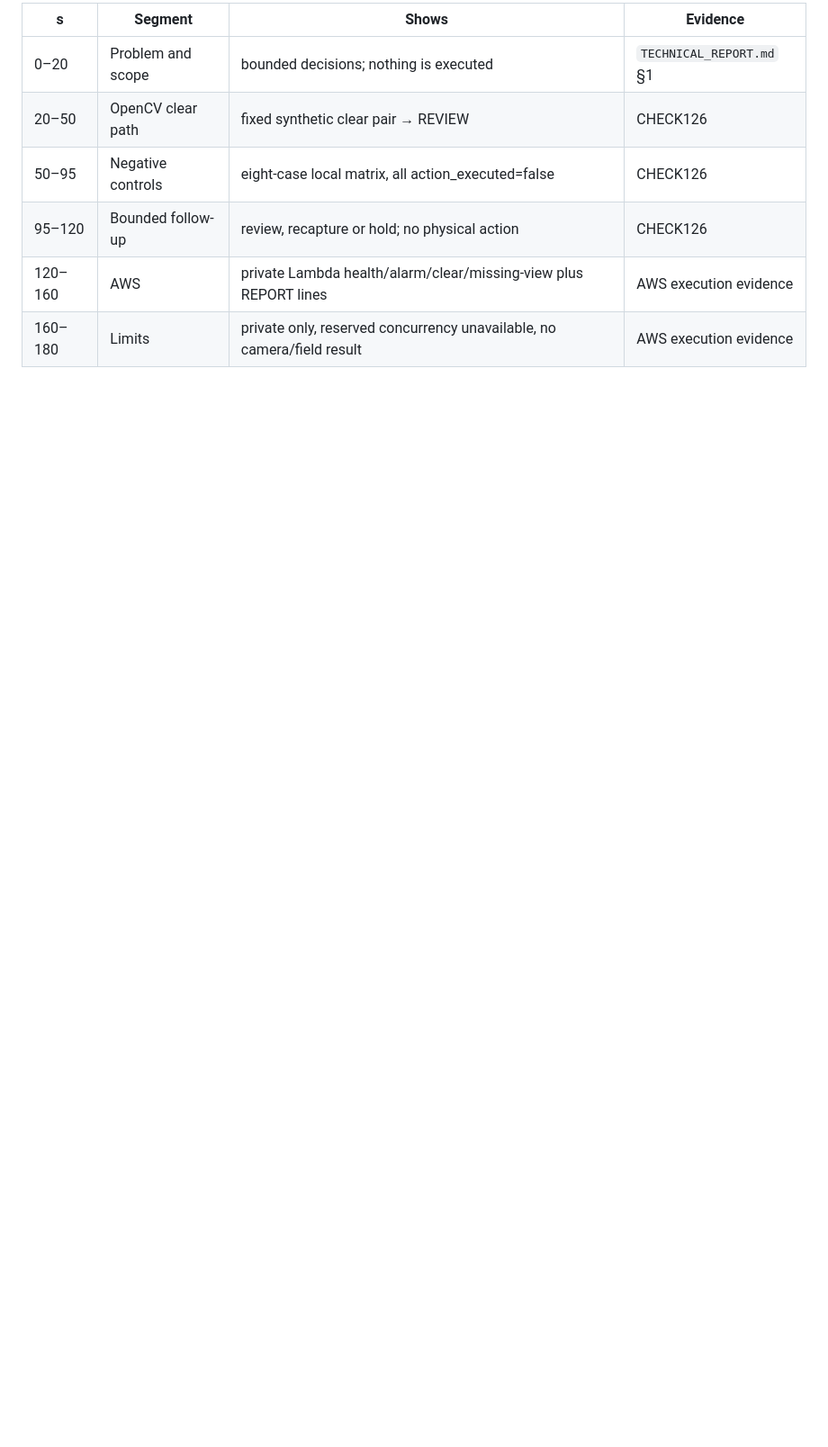
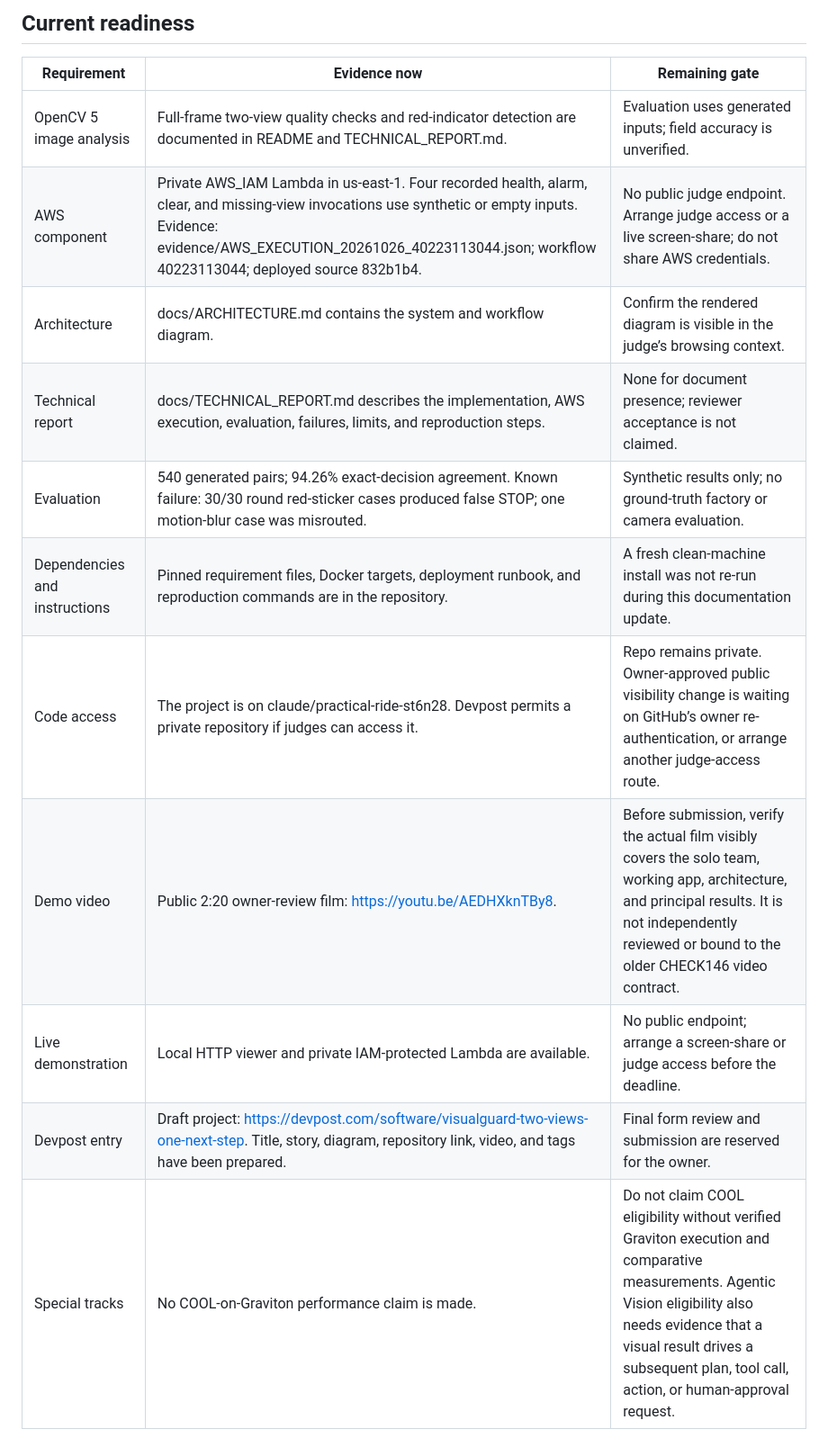
Before and after one commit to mangroveuniversemu-bot/visualguard-opencv-aws, a Markdown page: docs/SUBMISSION_GAP.md, the part around one of its changes. Shown at 90% size. GitHub-like rendering; blank space fills up the shorter version.

```diff
--- a/docs/SUBMISSION_GAP.md
+++ b/docs/SUBMISSION_GAP.md
@@ -35,9 +15,17 @@ Reported deadline: 2026-10-26 23:59 PT (unverified).
 
-| s | Segment | Shows | Evidence |
-|---|---|---|---|
-| 0–20 | Problem and scope | bounded decisions; nothing is executed | `TECHNICAL_REPORT.md` §1 |
-| 20–50 | OpenCV clear path | fixed synthetic clear pair → REVIEW | CHECK126 |
-| 50–95 | Negative controls | eight-case local matrix, all action_executed=false | CHECK126 |
-| 95–120 | Bounded follow-up | review, recapture or hold; no physical action | CHECK126 |
-| 120–160 | AWS | private Lambda health/alarm/clear/missing-view plus REPORT lines | AWS execution evidence |
-| 160–180 | Limits | private only, reserved concurrency unavailable, no camera/field result | AWS execution evidence |
+## Current readiness
+
+| Requirement | Evidence now | Remaining gate |
+|---|---|---|
+| OpenCV 5 image analysis | Full-frame two-view quality checks and red-indicator detection are documented in README and TECHNICAL_REPORT.md. | Evaluation uses generated inputs; field accuracy is unverified. |
+| AWS component | Private AWS_IAM Lambda in us-east-1. Four recorded health, alarm, clear, and missing-view invocations use synthetic or empty inputs. Evidence: evidence/AWS_EXECUTION_20261026_40223113044.json; workflow 40223113044; deployed source 832b1b4. | No public judge endpoint. Arrange judge access or a live screen-share; do not share AWS credentials. |
+| Architecture | docs/ARCHITECTURE.md contains the system and workflow diagram. | Confirm the rendered diagram is visible in the judge’s browsing context. |
+| Technical report | docs/TECHNICAL_REPORT.md describes the implementation, AWS execution, evaluation, failures, limits, and reproduction steps. | None for document presence; reviewer acceptance is not claimed. |
+| Evaluation | 540 generated pairs; 94.26% exact-decision agreement. Known failure: 30/30 round red-sticker cases produced false STOP; one motion-blur case was misrouted. | Synthetic results only; no ground-truth factory or camera evaluation. |
+| Dependencies and instructions | Pinned requirement files, Docker targets, deployment runbook, and reproduction commands are in the repository. | A fresh clean-machine install was not re-run during this documentation update. |
+| Code access | The project is on claude/practical-ride-st6n28. Devpost permits a private repository if judges can access it. | Repo remains private. Owner-approved public visibility change is waiting on GitHub’s owner re-authentication, or arrange another judge-access route. |
+| Demo video | Public 2:20 owner-review film: https://youtu.be/AEDHXknTBy8. | Before submission, verify the actual film visibly covers the solo team, working app, architecture, and principal results. It is not independently reviewed or bound to the older CHECK146 video contract. |
+| Live demonstration | Local HTTP viewer and private IAM-protected Lambda are available. | No public endpoint; arrange a screen-share or judge access before the deadline. |
+| Devpost entry | Draft project: https://devpost.com/software/visualguard-two-views-one-next-step. Title, story, diagram, repository link, video, and tags have been prepared. | Final form review and submission are reserved for the owner. |
+| Special tracks | No COOL-on-Graviton performance claim is made. | Do not claim COOL eligibility without verified Graviton execution and comparative measurements. Agentic Vision eligibility also needs evidence that a visual result drives a subsequent plan, tool call, action, or human-approval request. |
+
```
Also changed, not shown: other parts of docs/SUBMISSION_GAP.md (+28 -29 lines).
